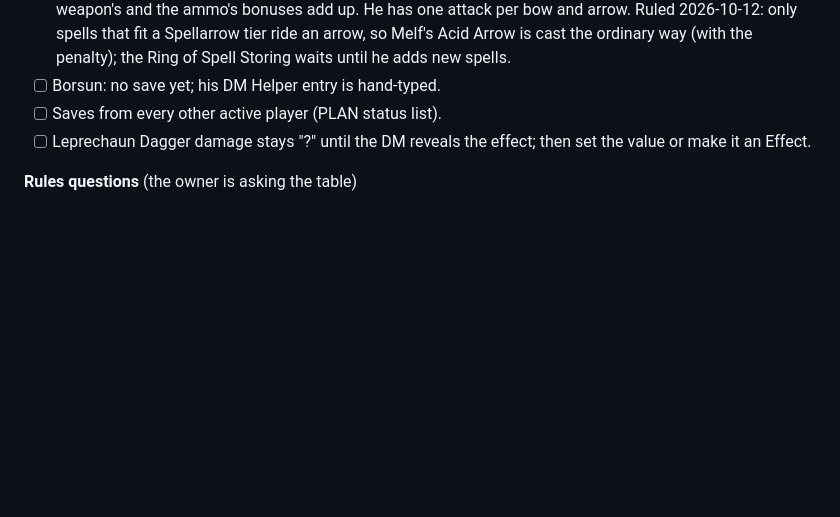
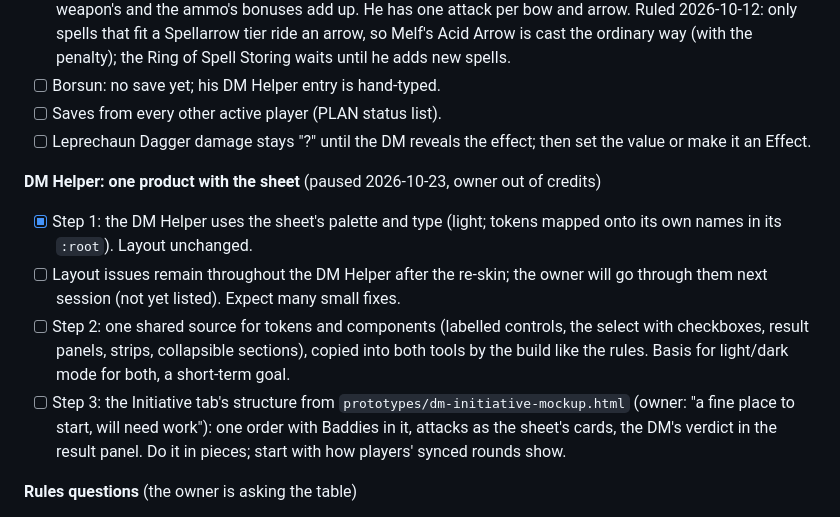
Before and after one commit to wmartin0103/app.adnd, a Markdown page: handoff.md, the part around the change. Rendered like a GitHub page; blank space fills up the shorter version.

Commit message:
Handoff: where the DM Helper restyle stands
Co-Authored-By: Claude Opus 5.5 <noreply@anthropic.com>

```diff
--- a/handoff.md
+++ b/handoff.md
@@ -385,6 +385,22 @@ so their DM Helper rows come from their sheets the way Jaque's now do.
 - [ ] Saves from every other active player (PLAN status list).
 - [ ] Leprechaun Dagger damage stays "?" until the DM reveals the effect; then set the value or make it an Effect.
 
+**DM Helper: one product with the sheet** (paused 2026-10-23, owner out of credits)
+
+- [x] Step 1: the DM Helper uses the sheet's palette and type (light; tokens
+  mapped onto its own names in its `:root`). Layout unchanged.
+- [ ] Layout issues remain throughout the DM Helper after the re-skin; the owner
+  will go through them next session (not yet listed). Expect many small fixes.
+- [ ] Step 2: one shared source for tokens and components (labelled controls,
+  the select with checkboxes, result panels, strips, collapsible sections),
+  copied into both tools by the build like the rules. Basis for light/dark
+  mode for both, a short-term goal.
+- [ ] Step 3: the Initiative tab's structure from
+  `prototypes/dm-initiative-mockup.html` (owner: "a fine place to start, will
+  need work"): one order with Baddies in it, attacks as the sheet's cards,
+  the DM's verdict in the result panel. Do it in pieces; start with how
+  players' synced rounds show.
+
 **Rules questions** (the owner is asking the table)
 
 - [ ] Flanking vs Rear attack to-hit (asked 2026-10-23). Both are +2 in This round today
```
